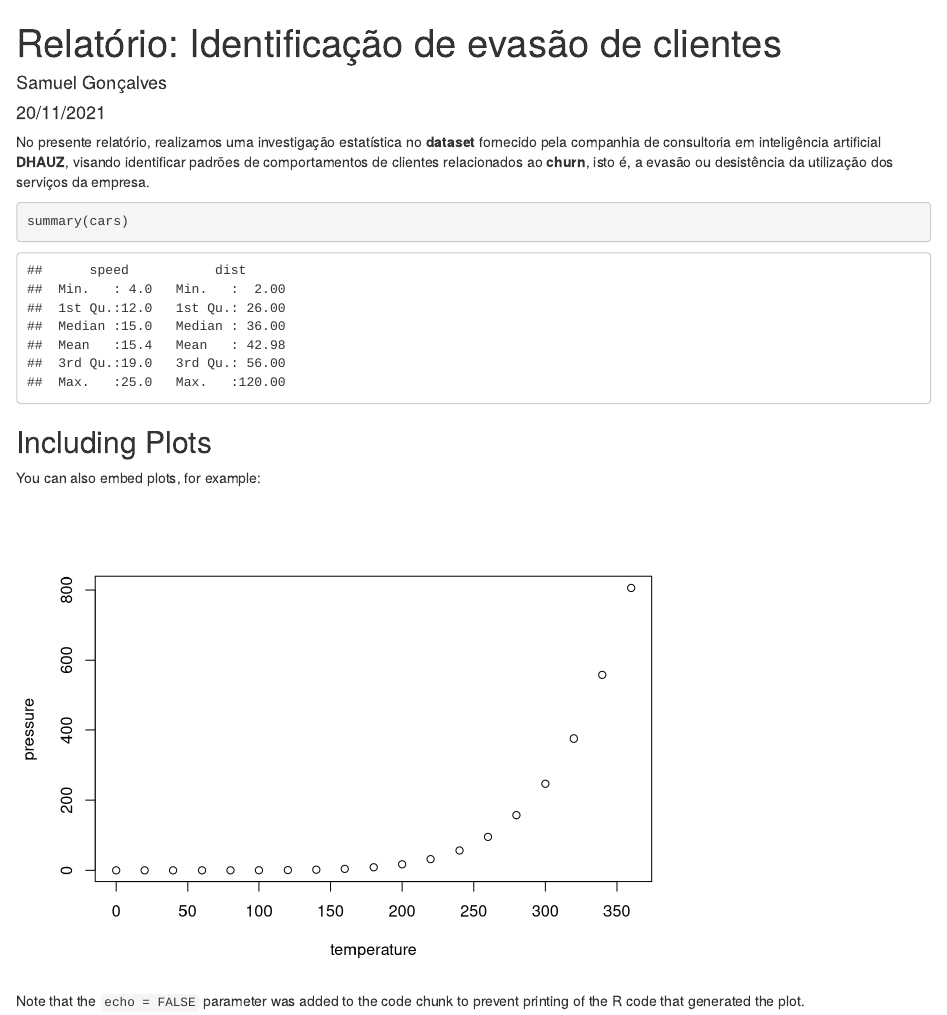
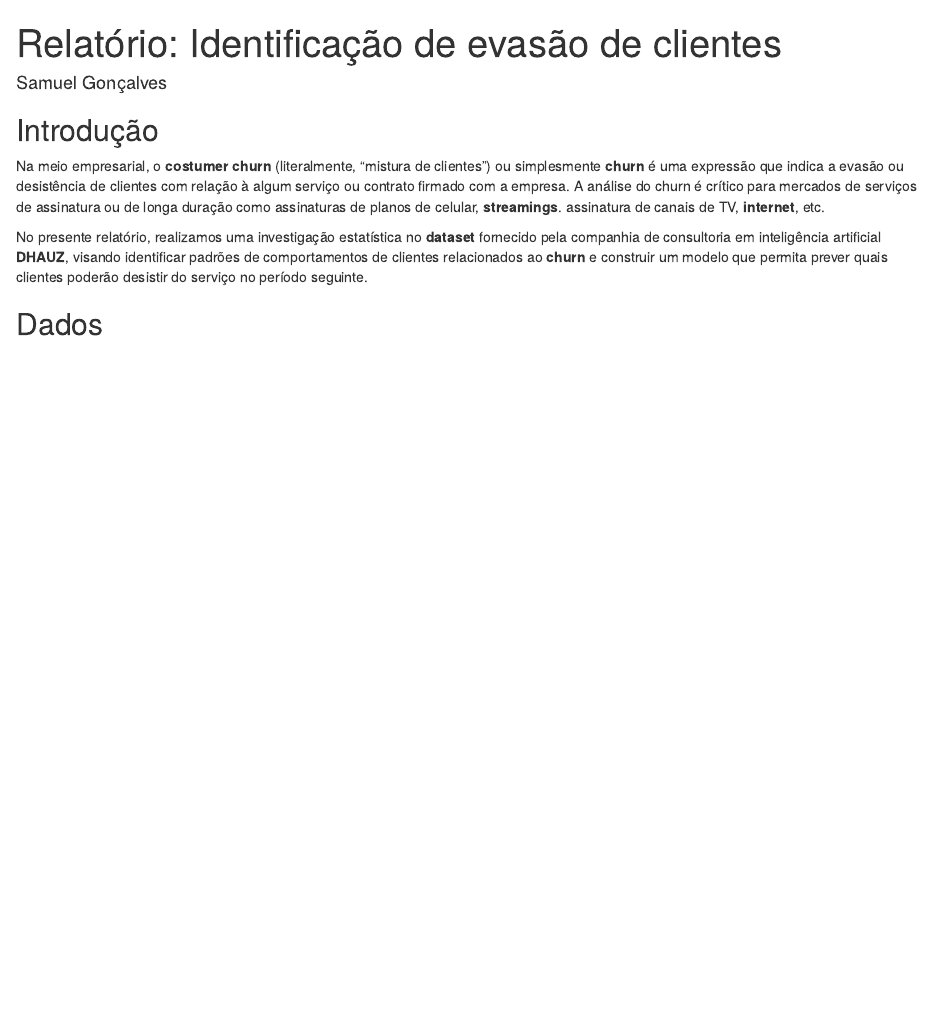
Before and after one commit to samuelbalt/Churn-Predict, an R Markdown document (Relatorio.Rmd): the page in a window 1100 px wide, from its top. Rendered offline with R 4.5, knitr and Pandoc, with nearby package versions.

Commit message:
modificação hoje 20/11

````diff
--- a/Relatorio.Rmd
+++ b/Relatorio.Rmd
@@ -1,7 +1,6 @@
 ---
 title: 'Relatório: Identificação de evasão de clientes'
 author: "Samuel Gonçalves"
-date: "20/11/2021"
 output: html_document
 ---
 
@@ -9,18 +8,10 @@ output: html_document
 knitr::opts_chunk$set(echo = TRUE)
 ```
 
-No presente relatório, realizamos uma investigação estatística no **dataset** fornecido pela companhia de consultoria em inteligência artificial **DHAUZ**, visando identificar padrões de comportamentos de clientes relacionados ao **churn**, isto é, a evasão ou desistência da utilização dos serviços da empresa.
 
-```{r cars}
-summary(cars)
-```
+## Introdução
+Na meio empresarial, o **costumer churn** (literalmente, "mistura de clientes") ou simplesmente **churn** é uma expressão que indica a evasão ou desistência de clientes com relação à algum serviço ou contrato firmado com a empresa. A análise do churn é crítico para mercados de serviços de assinatura ou de longa duração como assinaturas de planos de celular, **streamings**. assinatura de canais de TV, **internet**, etc.
 
-## Including Plots
+No presente relatório, realizamos uma investigação estatística no **dataset** fornecido pela companhia de consultoria em inteligência artificial **DHAUZ**, visando identificar padrões de comportamentos de clientes relacionados ao **churn** e construir um modelo que permita prever quais clientes poderão desistir do serviço no período seguinte.
 
-You can also embed plots, for example:
-
-```{r pressure, echo=FALSE}
-plot(pressure)
-```
-
-Note that the `echo = FALSE` parameter was added to the code chunk to prevent printing of the R code that generated the plot.
+## Dados
````
Also changed, not shown: data/readme.txt (added), 2 other files.
